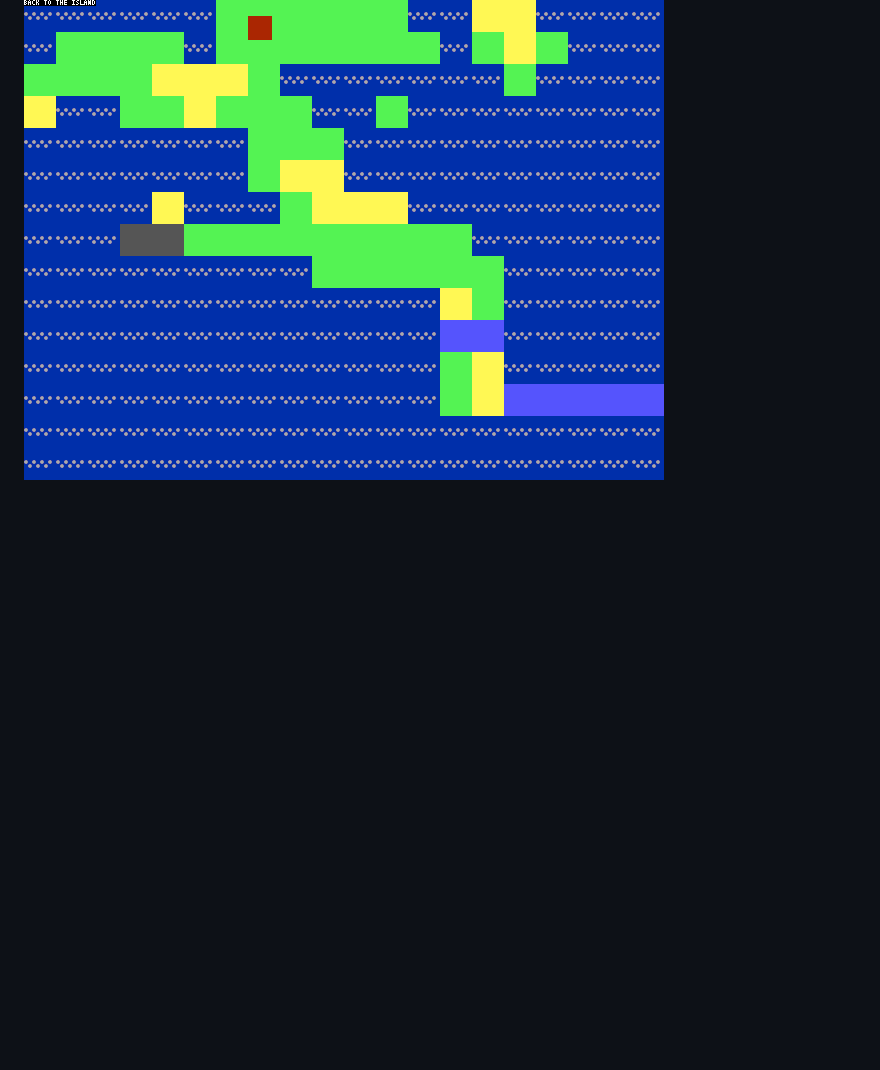
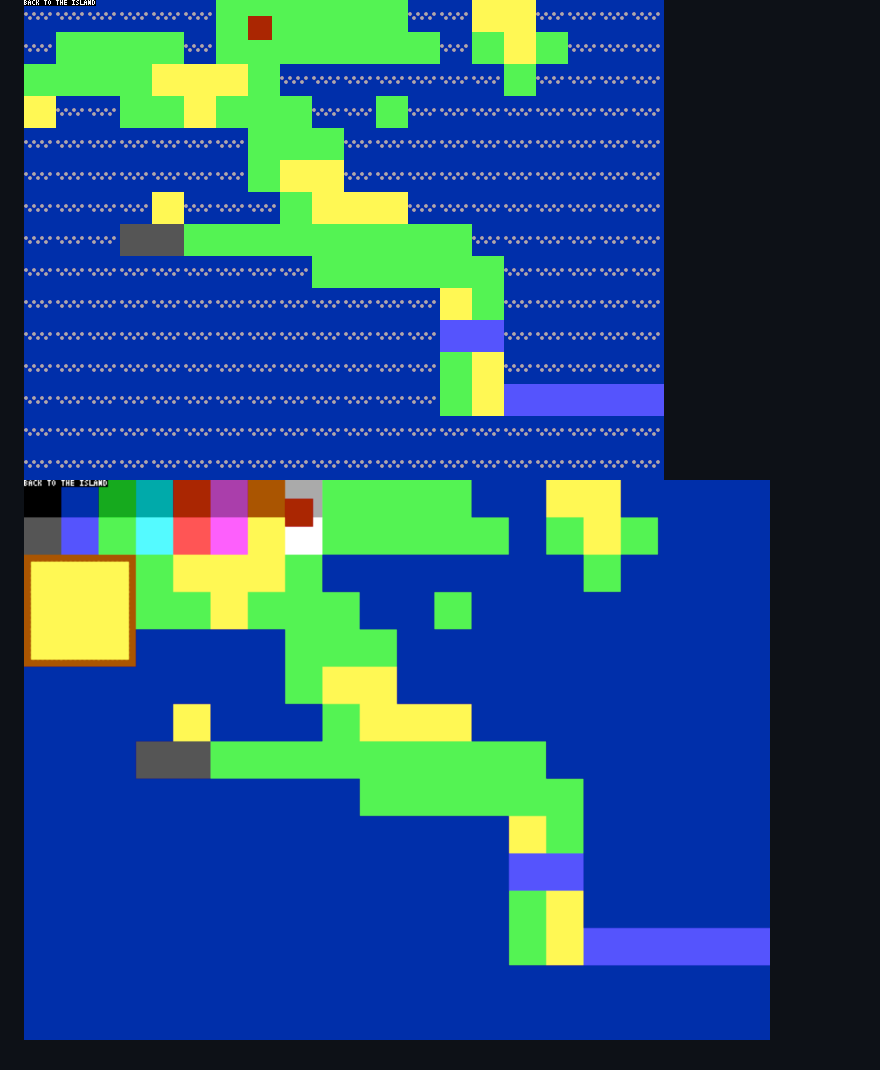
Before and after one commit to ajbkr/back, a Markdown page: README.md, the part around the change. Drawn GitHub-style; pictures changed too: screenshots/009.png (added); blank space fills up the shorter version.

Commit message:
Update README and add screenshot

```diff
--- a/README.md
+++ b/README.md
@@ -35,3 +35,4 @@ Screenshots
 ![Rudimentary 4x6 bitmap font](screenshots/006.png "Rudimentary 4x6 bitmap font")
 ![Initial circle- or dot-based tile rendering](screenshots/007.png "Initial circle- or dot-based tile rendering")
 ![Further circle-rendering](screenshots/008.png "Further circle-rendering")
+![Sand tile](screenshots/009.png "Sand tile")
```
